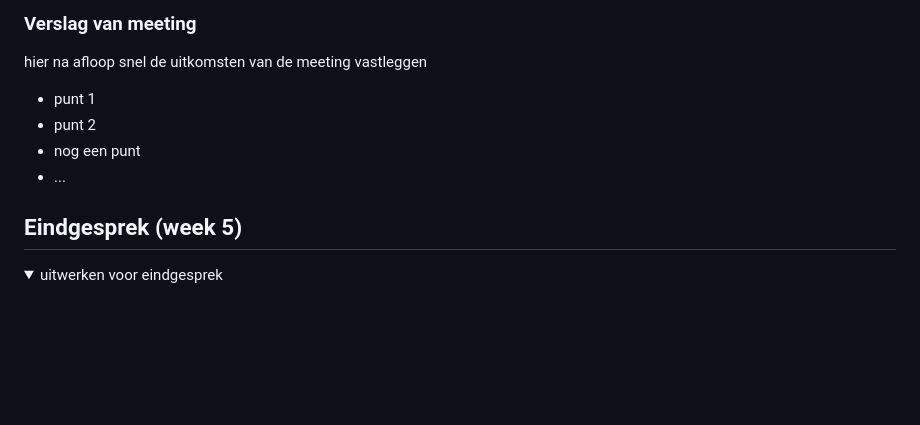
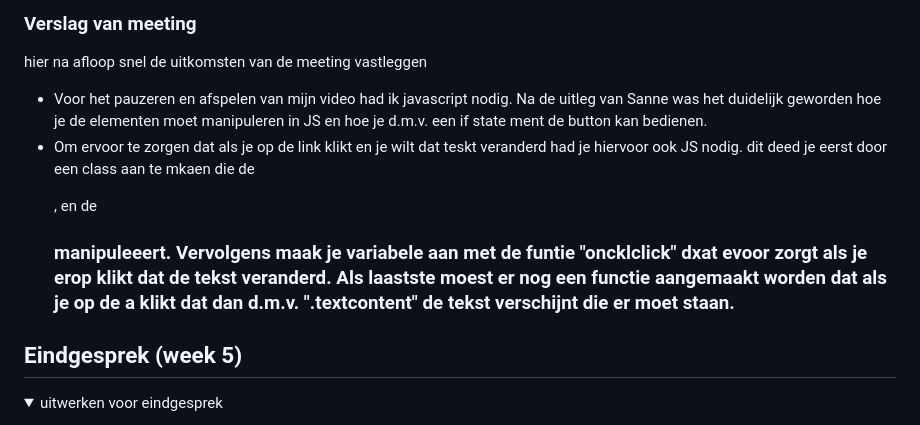
Before and after one commit to AhmadrizaCMD/Blokweb, a Markdown page: README.md, the part around the change printed below. Drawn GitHub-style; folded sections open; blank space fills up the shorter version.

```diff
--- a/README.md
+++ b/README.md
@@ -214,10 +213,8 @@ tijdens het 1e voortgangsgesprek kon  iedereen zijn/haar vragen stellen en die w
   ### Verslag van meeting
   hier na afloop snel de uitkomsten van de meeting vastleggen
 
-  - punt 1
-  - punt 2
-  - nog een punt
-  - ...
+- Voor het pauzeren en afspelen van mijn video had ik javascript nodig. Na de uitleg van Sanne was het duidelijk geworden hoe je de elementen moet manipuleren in JS en hoe je d.m.v. een if state ment de button kan bedienen.
+- Om ervoor te zorgen dat als je op de link klikt en je wilt dat teskt veranderd had je hiervoor ook JS nodig. dit deed je eerst door een class aan te mkaen die de <p>, <a> en de <h3> manipuleeert. Vervolgens maak je variabele aan met de funtie "oncklclick" dxat evoor zorgt als je erop klikt dat de tekst veranderd. Als laastste moest er nog een functie aangemaakt worden dat als je op de a klikt dat dan d.m.v. ".textcontent" de tekst verschijnt die er moet staan.
 
 </details>
 
```
Also changed, not shown: other parts of README.md (+2 -3 lines).
